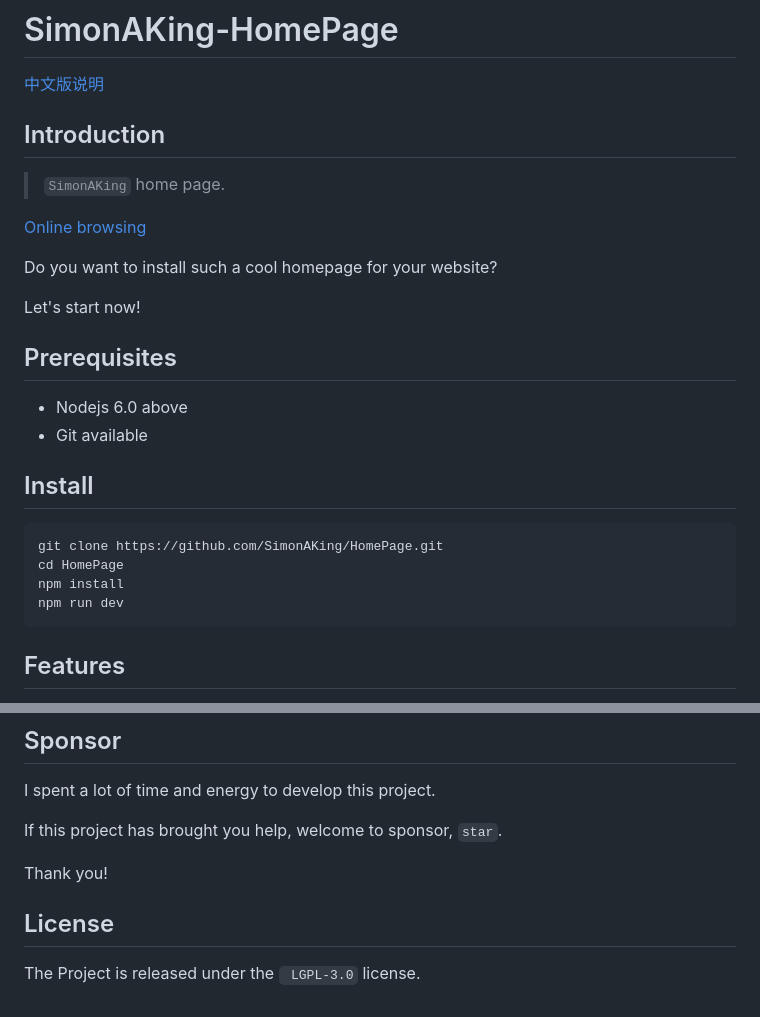
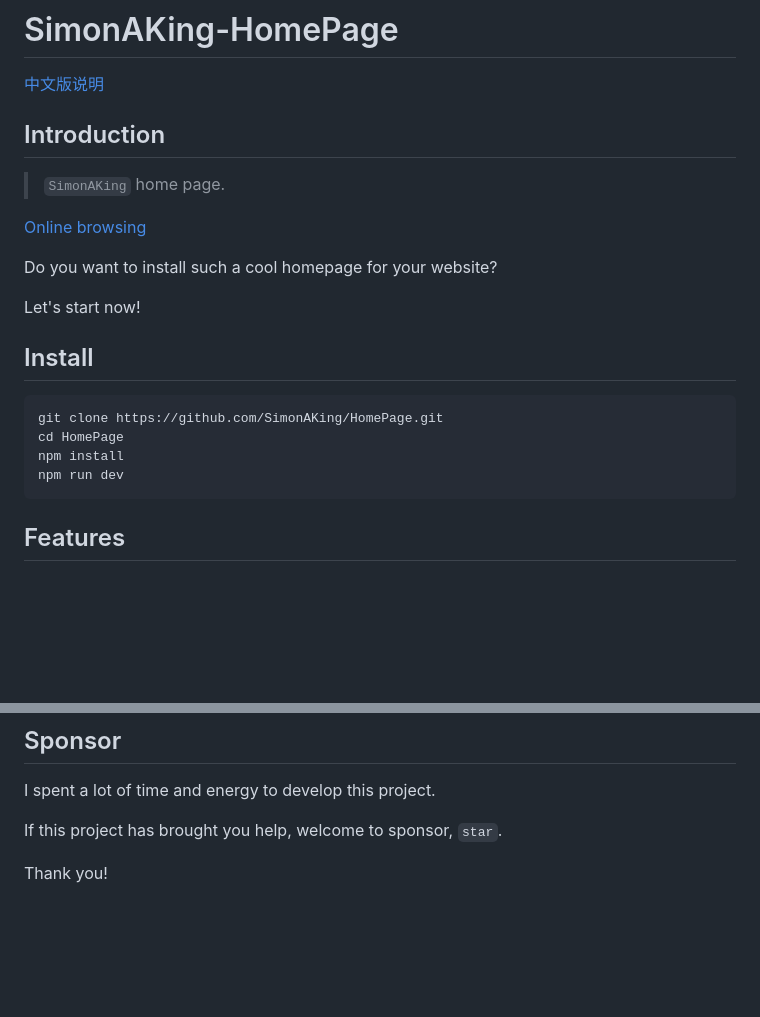
Before and after one commit to zxidd24/zxidd24.github.io, a Markdown page: README.md, 2 parts joined by grey strips. Rendered like a GitHub page; blank space fills up the shorter version.

````diff
--- a/README.md
+++ b/README.md
@@ -1,7 +1,6 @@
 # SimonAKing-HomePage
 
 [中文版说明](<README.zh_CN.md>)
-
 
 
 ## Introduction
@@ -14,15 +13,6 @@ Do you want to install such a cool homepage for your website?
 
 Let's start now!
 
-
-
-## Prerequisites
-
-- Nodejs 6.0 above
-- Git available
-
-
-
 ## Install
 
 ```sh
@@ -31,8 +21,6 @@ cd HomePage
 npm install
 npm run dev
 ```
-
-
 
 ## Features
 
@@ -175,8 +163,3 @@ I spent a lot of time and energy to develop this project.
 If this project has brought you help, welcome to sponsor, `star`.
 
 Thank you!
-
-
-
-## License
-The Project is released under the ` LGPL-3.0` license.
````
Also changed, not shown: README.zh_CN.md (+0 -13 lines).
